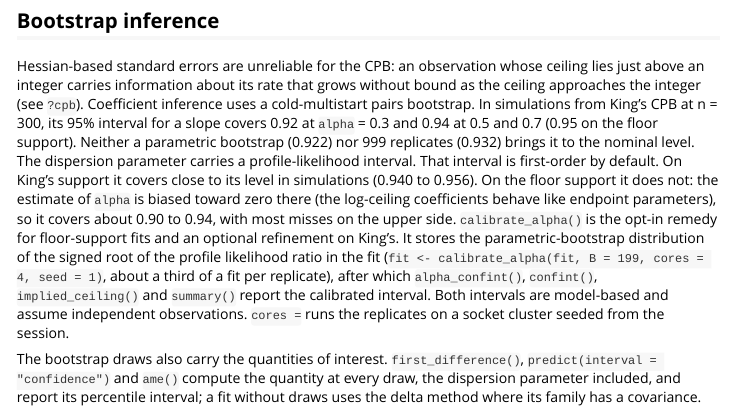
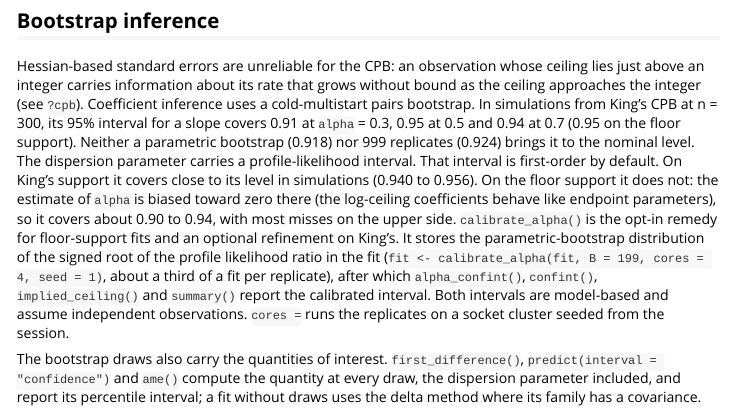
Before and after one commit to bagozzib/underdisp, an R Markdown document (vignettes/underdisp.Rmd): the page in a window 1100 px wide, from 4190 px down. Rendered offline with R 4.5, knitr and Pandoc, with nearby package versions; some code elsewhere in the file could not run offline; long lines of code are wrapped.

Commit message:
Docs: bootstrap coverage across alpha from the frozen build
The slope bootstrap's coverage in ?cpb, ?confint.cpb, NEWS and the vignette now comes from
replication/main_paper/main_boot_coverage_alpha.R, run on the 0.2.0 campaign's frozen build
(underdisp_mc020): 0.91 at alpha 0.3, 0.95 at 0.5 and 0.94 at 0.7 (n = 300; 0.92 at 0.3 with
n = 1,000), and neither 999 replicates (0.924) nor a parametric bootstrap (0.918) reaches the
nominal level. These replace the development-build values. Documentation only: every R
expression, NAMESPACE, DESCRIPTION and src/ are identical to 351b09a.

Co-Authored-By: Claude Opus 5.5 <noreply@anthropic.com>
Claude-Session: https://claude.ai/code/session_01Va2Ev1sYcrJhMWyYSXUdFj

```diff
--- a/vignettes/underdisp.Rmd
+++ b/vignettes/underdisp.Rmd
@@ -107,9 +107,9 @@ Hessian-based standard errors are unreliable for the CPB: an observation whose
 ceiling lies just above an integer carries information about its rate that grows
 without bound as the ceiling approaches the integer (see `?cpb`). Coefficient
 inference uses a cold-multistart pairs bootstrap. In simulations from King's CPB at n = 300, its 95% interval for a
-slope covers 0.92 at `alpha` = 0.3 and 0.94 at 0.5 and 0.7 (0.95 on the floor
-support). Neither a parametric bootstrap (0.922) nor 999 replicates (0.932)
-brings it to the nominal level. The
+slope covers 0.91 at `alpha` = 0.3, 0.95 at 0.5 and 0.94 at 0.7 (0.95 on the
+floor support). Neither a parametric bootstrap (0.918) nor 999 replicates
+(0.924) brings it to the nominal level. The
 dispersion parameter carries a profile-likelihood interval. That interval is
 first-order by default. On King's support it covers close to its level in
 simulations (0.940 to 0.956). On the floor support it does not: the estimate of
```
Also changed, not shown: NEWS.md (+3 -3 lines), R/cpb.R (+3 -2 lines), R/methods.R (+2 -2 lines), 2 other files.
